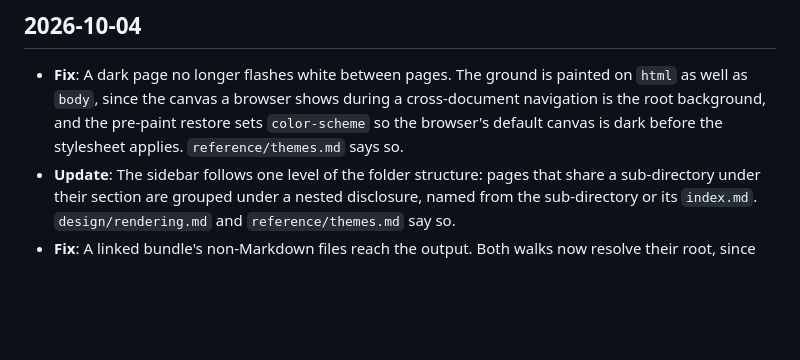
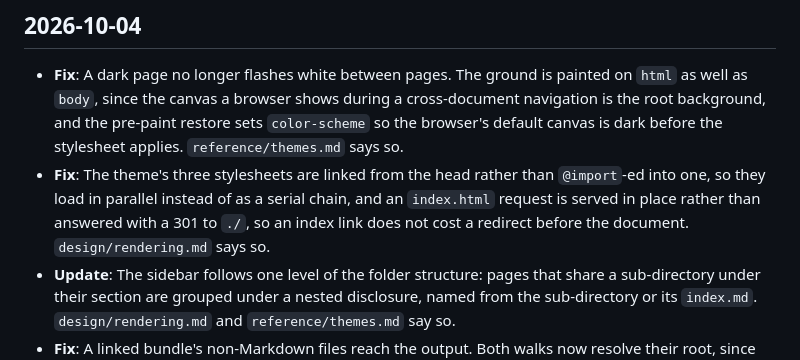
Before and after one commit to abn/okf-wiki, a Markdown page: docs/log.md, the part around the change. Rendered like a GitHub page; blank space fills up the shorter version.

```diff
--- a/docs/log.md
+++ b/docs/log.md
@@ -12,6 +12,11 @@ deprecated, or restructured. It is deliberately separate from software releases.
   cross-document navigation is the root background, and the pre-paint restore
   sets `color-scheme` so the browser's default canvas is dark before the
   stylesheet applies. `reference/themes.md` says so.
+* **Fix**: The theme's three stylesheets are linked from the head rather than
+  `@import`-ed into one, so they load in parallel instead of as a serial chain,
+  and an `index.html` request is served in place rather than answered with a 301
+  to `./`, so an index link does not cost a redirect before the document.
+  `design/rendering.md` says so.
 * **Update**: The sidebar follows one level of the folder structure: pages that
   share a sub-directory under their section are grouped under a nested
   disclosure, named from the sub-directory or its `index.md`. `design/rendering.md`
```
Also changed, not shown: docs/design/rendering.md (+8 -0 lines).
